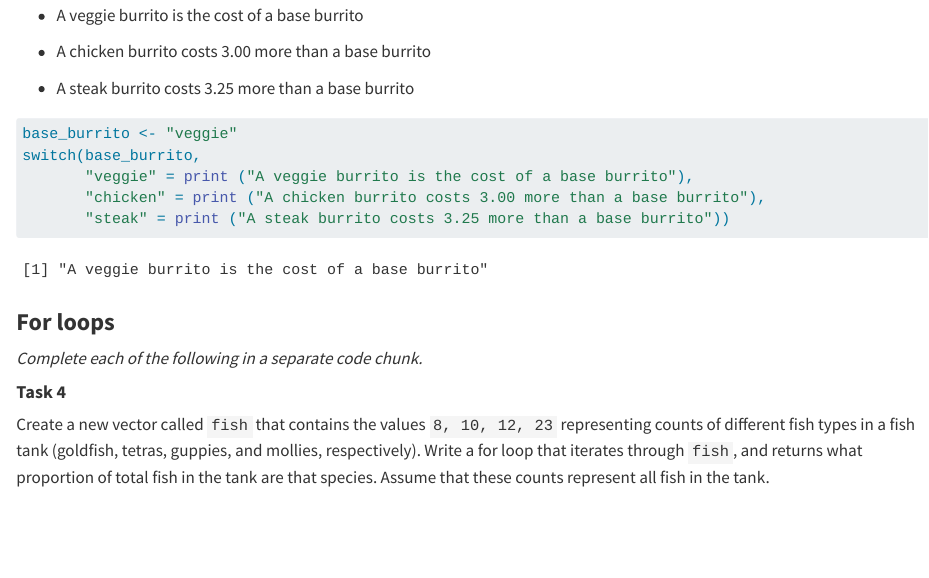
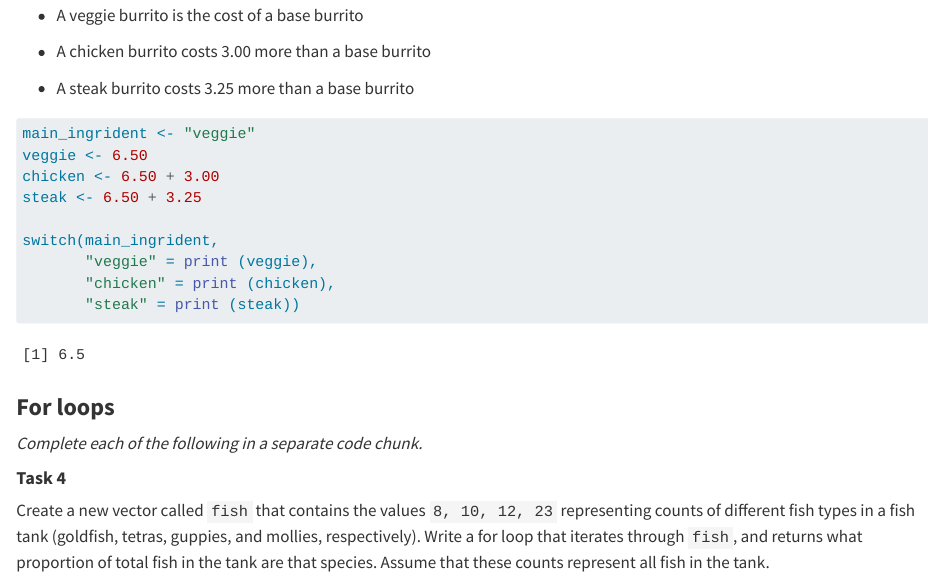
Before and after one commit to khj9759/eds221-day3-interactivities, a Quarto document (docs/conditionals_loops.qmd): the page in a window 1100 px wide, from 930 px down. Rendered offline with R 4.5, knitr and Pandoc in place of Quarto, with nearby package versions; common packages that the code uses without loading them are loaded.

Commit message:
modify it

````diff
--- a/docs/conditionals_loops.qmd
+++ b/docs/conditionals_loops.qmd
@@ -47,11 +47,16 @@ Store the base price of a burrito as `base_burrito` with a value of 6.50. Store
 -   A steak burrito costs 3.25 more than a base burrito
 
 ```{r}
-base_burrito <- "veggie"
-switch(base_burrito,
-       "veggie" = print ("A veggie burrito is the cost of a base burrito"),
-       "chicken" = print ("A chicken burrito costs 3.00 more than a base burrito"),
-       "steak" = print ("A steak burrito costs 3.25 more than a base burrito"))
+
+main_ingrident <- "veggie"
+veggie <- 6.50
+chicken <- 6.50 + 3.00
+steak <- 6.50 + 3.25
+
+switch(main_ingrident,
+       "veggie" = print (veggie),
+       "chicken" = print (chicken),
+       "steak" = print (steak))
 ```
 
 ### **For loops**
````
Also changed, not shown: docs/toolik_chem.qmd (+1 -4 lines), docs/conditionals_loops.qmd (2 more changed lines), 1 other file.
